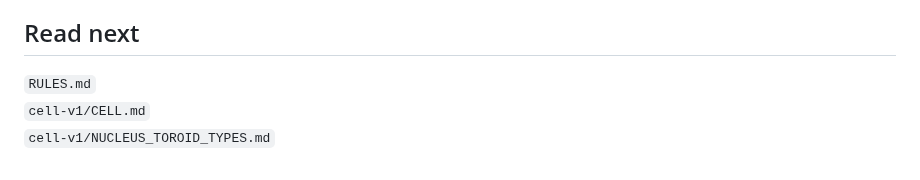
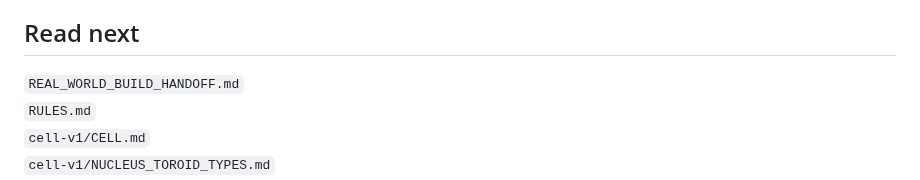
Before and after one commit to One-Wave-Universe/Builds, a Markdown page: BUILD.md, the part around the change. Drawn GitHub-style.

Commit message:
Point build authorities to real-world handoff

```diff
--- a/BUILD.md
+++ b/BUILD.md
@@ -94,6 +94,7 @@ Do not claim:
 
 ## Read next
 
+`REAL_WORLD_BUILD_HANDOFF.md`
 `RULES.md`
 `cell-v1/CELL.md`
 `cell-v1/NUCLEUS_TOROID_TYPES.md`
```
